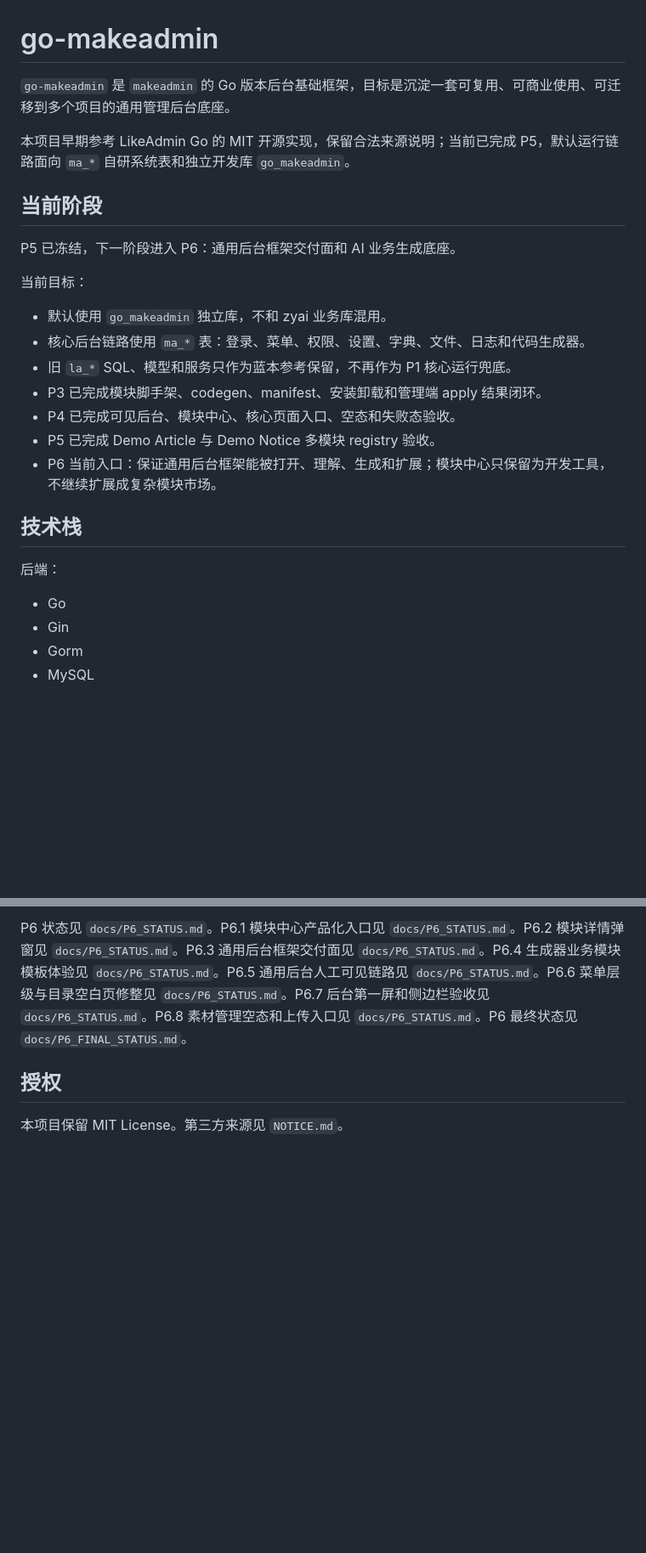
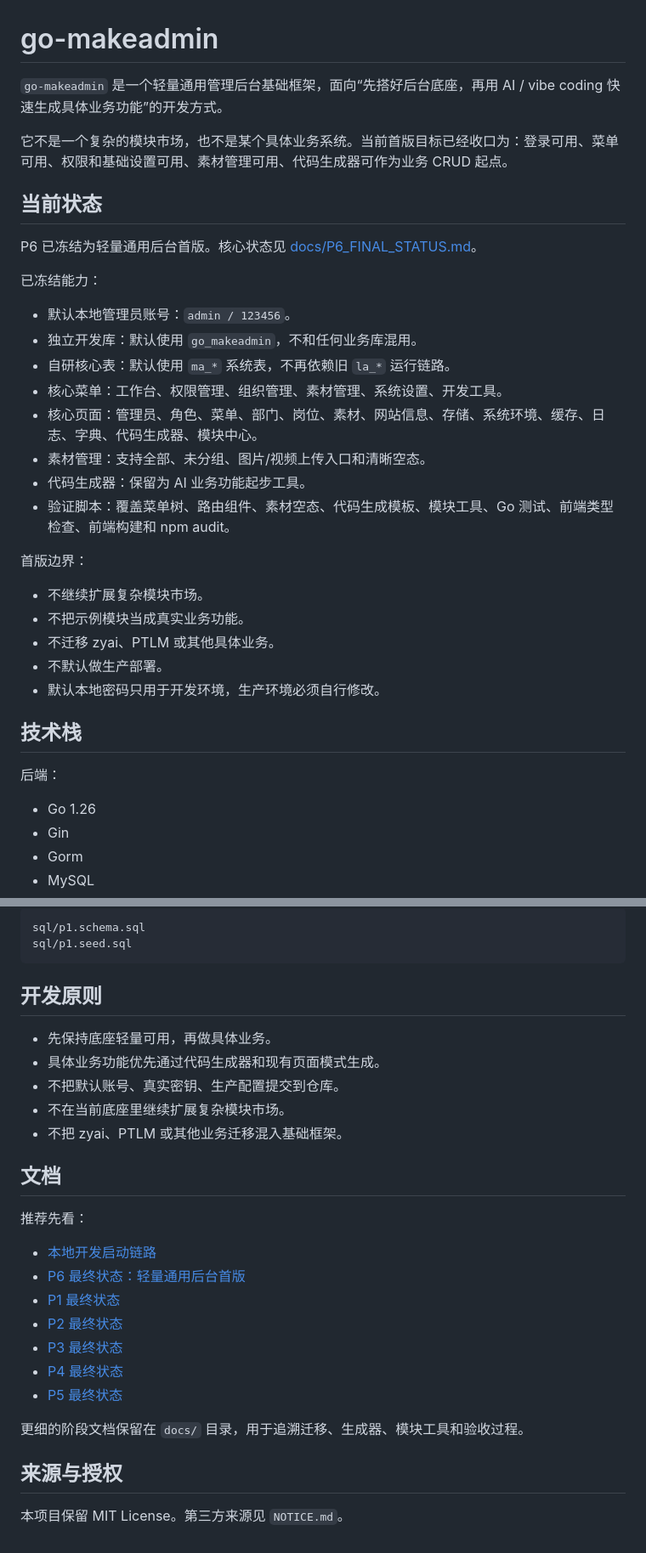
Before and after one commit to code2peep/go-makeadmin, a Markdown page: README.md, 2 parts joined by grey strips. Shown at 85% size. Drawn GitHub-style; blank space fills up the shorter version.

````diff
--- a/README.md
+++ b/README.md
@@ -1,28 +1,37 @@
 # go-makeadmin
 
-`go-makeadmin` 是 `makeadmin` 的 Go 版本后台基础框架，目标是沉淀一套可复用、可商业使用、可迁移到多个项目的通用管理后台底座。
+`go-makeadmin` 是一个轻量通用管理后台基础框架，面向“先搭好后台底座，再用 AI / vibe coding 快速生成具体业务功能”的开发方式。
 
-本项目早期参考 LikeAdmin Go 的 MIT 开源实现，保留合法来源说明；当前已完成 P5，默认运行链路面向 `ma_*` 自研系统表和独立开发库 `go_makeadmin`。
+它不是一个复杂的模块市场，也不是某个具体业务系统。当前首版目标已经收口为：登录可用、菜单可用、权限和基础设置可用、素材管理可用、代码生成器可作为业务 CRUD 起点。
 
-## 当前阶段
+## 当前状态
 
-P5 已冻结，下一阶段进入 P6：通用后台框架交付面和 AI 业务生成底座。
+P6 已冻结为轻量通用后台首版。核心状态见 [docs/P6_FINAL_STATUS.md](docs/P6_FINAL_STATUS.md)。
 
-当前目标：
+已冻结能力：
 
-- 默认使用 `go_makeadmin` 独立库，不和 zyai 业务库混用。
-- 核心后台链路使用 `ma_*` 表：登录、菜单、权限、设置、字典、文件、日志和代码生成器。
-- 旧 `la_*` SQL、模型和服务只作为蓝本参考保留，不再作为 P1 核心运行兜底。
-- P3 已完成模块脚手架、codegen、manifest、安装卸载和管理端 apply 结果闭环。
-- P4 已完成可见后台、模块中心、核心页面入口、空态和失败态验收。
-- P5 已完成 Demo Article 与 Demo Notice 多模块 registry 验收。
-- P6 当前入口：保证通用后台框架能被打开、理解、生成和扩展；模块中心只保留为开发工具，不继续扩展成复杂模块市场。
+- 默认本地管理员账号：`admin / 123456`。
+- 独立开发库：默认使用 `go_makeadmin`，不和任何业务库混用。
+- 自研核心表：默认使用 `ma_*` 系统表，不再依赖旧 `la_*` 运行链路。
+- 核心菜单：工作台、权限管理、组织管理、素材管理、系统设置、开发工具。
+- 核心页面：管理员、角色、菜单、部门、岗位、素材、网站信息、存储、系统环境、缓存、日志、字典、代码生成器、模块中心。
+- 素材管理：支持全部、未分组、图片/视频上传入口和清晰空态。
+- 代码生成器：保留为 AI 业务功能起步工具。
+- 验证脚本：覆盖菜单树、路由组件、素材空态、代码生成模板、模块工具、Go 测试、前端类型检查、前端构建和 npm audit。
+
+首版边界：
+
+- 不继续扩展复杂模块市场。
+- 不把示例模块当成真实业务功能。
+- 不迁移 zyai、PTLM 或其他具体业务。
+- 不默认做生产部署。
+- 默认本地密码只用于开发环境，生产环境必须自行修改。
 
 ## 技术栈
 
 后端：
 
-- Go
+- Go 1.26
 - Gin
 - Gorm
 - MySQL
@@ -101,6 +250,31 @@ P5 状态见 `docs/P5_STATUS.md`。P5.1 Demo Article 可见模块见 `docs/P5_DE
 
-P6 状态见 `docs/P6_STATUS.md`。P6.1 模块中心产品化入口见 `docs/P6_STATUS.md`。P6.2 模块详情弹窗见 `docs/P6_STATUS.md`。P6.3 通用后台框架交付面见 `docs/P6_STATUS.md`。P6.4 生成器业务模块模板体验见 `docs/P6_STATUS.md`。P6.5 通用后台人工可见链路见 `docs/P6_STATUS.md`。P6.6 菜单层级与目录空白页修整见 `docs/P6_STATUS.md`。P6.7 后台第一屏和侧边栏验收见 `docs/P6_STATUS.md`。P6.8 素材管理空态和上传入口见 `docs/P6_STATUS.md`。P6 最终状态见 `docs/P6_FINAL_STATUS.md`。
+```text
+sql/p1.schema.sql
+sql/p1.seed.sql
+```
 
-## 授权
+## 开发原则
+
+- 先保持底座轻量可用，再做具体业务。
+- 具体业务功能优先通过代码生成器和现有页面模式生成。
+- 不把默认账号、真实密钥、生产配置提交到仓库。
+- 不在当前底座里继续扩展复杂模块市场。
+- 不把 zyai、PTLM 或其他业务迁移混入基础框架。
+
+## 文档
+
+推荐先看：
+
+- [本地开发启动链路](docs/LOCAL_DEV.md)
+- [P6 最终状态：轻量通用后台首版](docs/P6_FINAL_STATUS.md)
+- [P1 最终状态](docs/P1_FINAL_STATUS.md)
+- [P2 最终状态](docs/P2_FINAL_STATUS.md)
+- [P3 最终状态](docs/P3_FINAL_STATUS.md)
+- [P4 最终状态](docs/P4_FINAL_STATUS.md)
+- [P5 最终状态](docs/P5_FINAL_STATUS.md)
+
+更细的阶段文档保留在 `docs/` 目录，用于追溯迁移、生成器、模块工具和验收过程。
+
+## 来源与授权
 
 本项目保留 MIT License。第三方来源见 `NOTICE.md`。
````
Also changed, not shown: other parts of README.md (+170 -30 lines).
